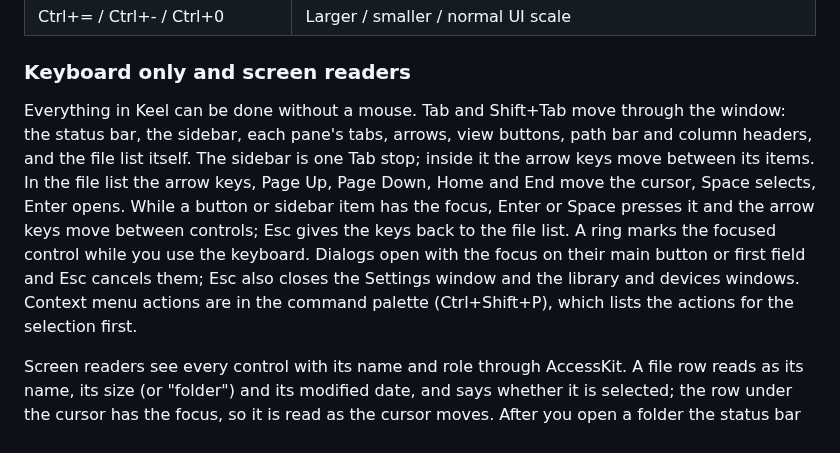
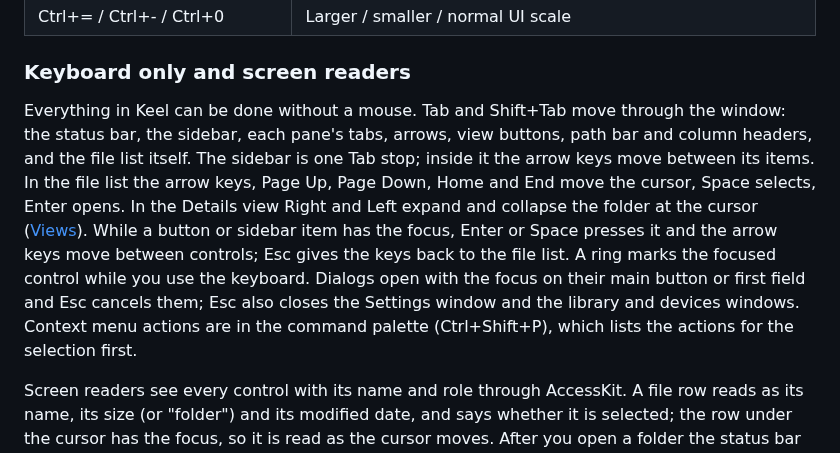
Before and after one commit to Runitupshawty/keel, a Markdown page: docs/getting-started.md, the part around the change. Rendered like a GitHub page.

```diff
--- a/docs/getting-started.md
+++ b/docs/getting-started.md
@@ -151,7 +151,7 @@ Keel opens on your home folder in both panes.
 
 ### Keyboard only and screen readers
 
-Everything in Keel can be done without a mouse. Tab and Shift+Tab move through the window: the status bar, the sidebar, each pane's tabs, arrows, view buttons, path bar and column headers, and the file list itself. The sidebar is one Tab stop; inside it the arrow keys move between its items. In the file list the arrow keys, Page Up, Page Down, Home and End move the cursor, Space selects, Enter opens. While a button or sidebar item has the focus, Enter or Space presses it and the arrow keys move between controls; Esc gives the keys back to the file list. A ring marks the focused control while you use the keyboard. Dialogs open with the focus on their main button or first field and Esc cancels them; Esc also closes the Settings window and the library and devices windows. Context menu actions are in the command palette (Ctrl+Shift+P), which lists the actions for the selection first.
+Everything in Keel can be done without a mouse. Tab and Shift+Tab move through the window: the status bar, the sidebar, each pane's tabs, arrows, view buttons, path bar and column headers, and the file list itself. The sidebar is one Tab stop; inside it the arrow keys move between its items. In the file list the arrow keys, Page Up, Page Down, Home and End move the cursor, Space selects, Enter opens. In the Details view Right and Left expand and collapse the folder at the cursor ([Views](files.md#views)). While a button or sidebar item has the focus, Enter or Space presses it and the arrow keys move between controls; Esc gives the keys back to the file list. A ring marks the focused control while you use the keyboard. Dialogs open with the focus on their main button or first field and Esc cancels them; Esc also closes the Settings window and the library and devices windows. Context menu actions are in the command palette (Ctrl+Shift+P), which lists the actions for the selection first.
 
 Screen readers see every control with its name and role through AccessKit. A file row reads as its name, its size (or "folder") and its modified date, and says whether it is selected; the row under the cursor has the focus, so it is read as the cursor moves. After you open a folder the status bar announces its name and item count, and notifications are announced as they appear (errors interrupt).
 
```
Also changed, not shown: CHANGELOG.md (+15 -0 lines), docs/files.md (+19 -0 lines).
